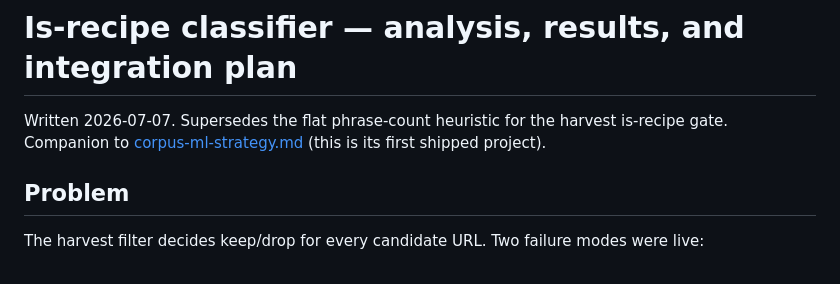
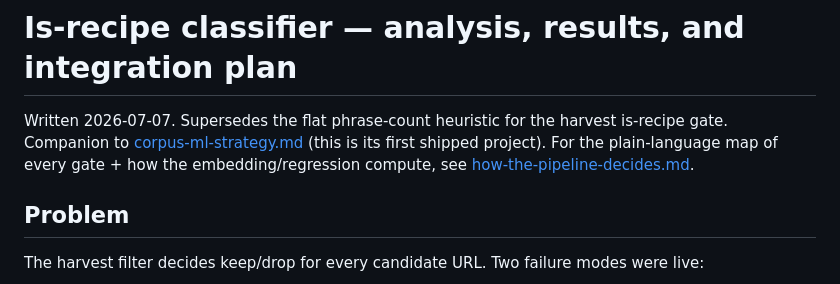
Before and after one commit to leaddog99/forms, a Markdown page: docs/is-recipe-classifier.md, the part around the change. GitHub-like rendering.

```diff
--- a/docs/is-recipe-classifier.md
+++ b/docs/is-recipe-classifier.md
@@ -2,6 +2,8 @@
 
 Written 2026-07-07. Supersedes the flat phrase-count heuristic for the harvest is-recipe gate.
 Companion to [corpus-ml-strategy.md](corpus-ml-strategy.md) (this is its first shipped project).
+For the plain-language map of every gate + how the embedding/regression compute, see
+[how-the-pipeline-decides.md](how-the-pipeline-decides.md).
 
 ## Problem
 The harvest filter decides keep/drop for every candidate URL. Two failure modes were live:
```
Also changed, not shown: docs/how-the-pipeline-decides.md (added, +125 -0 lines), docs/recipe-candidate-pipeline.md (+3 -1 lines).
